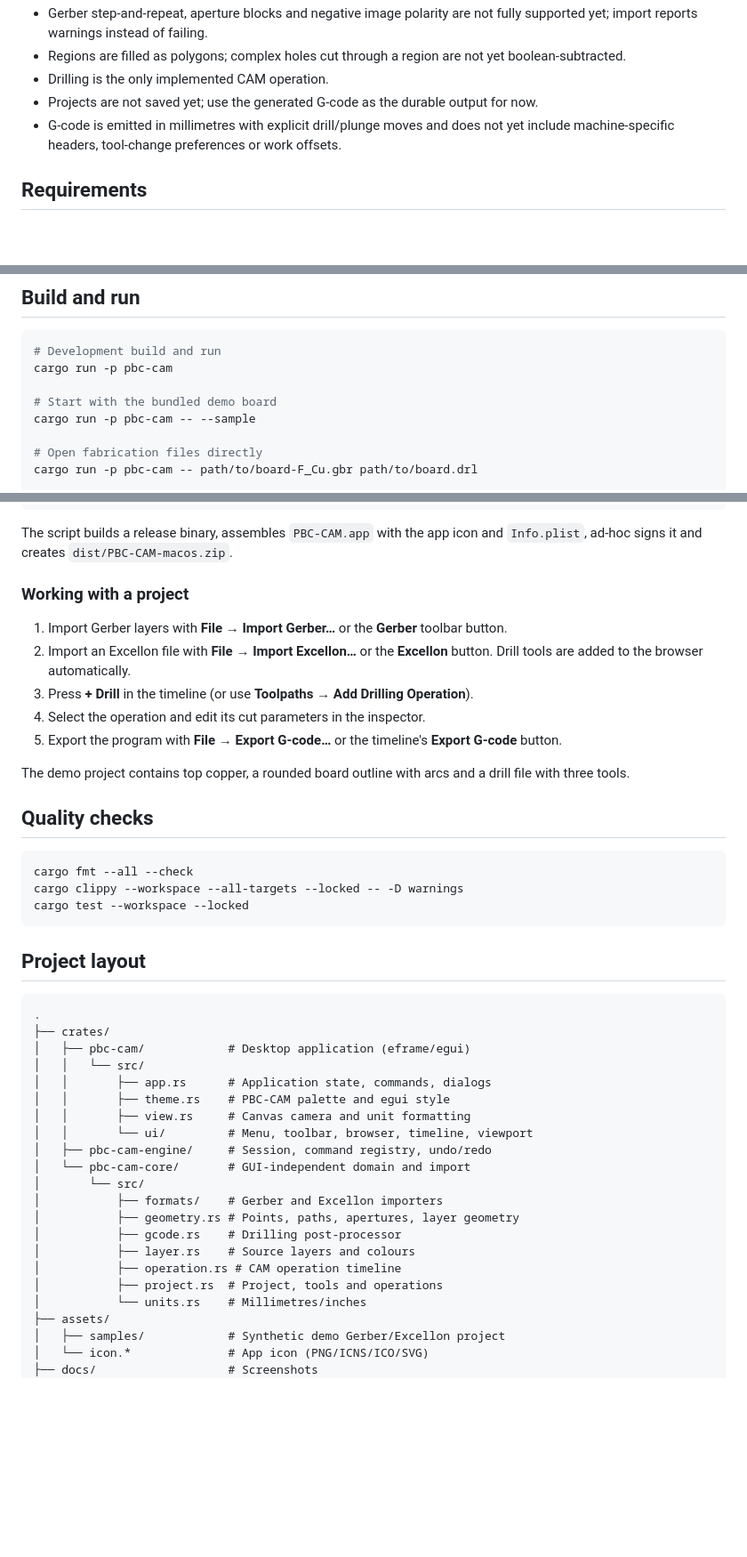
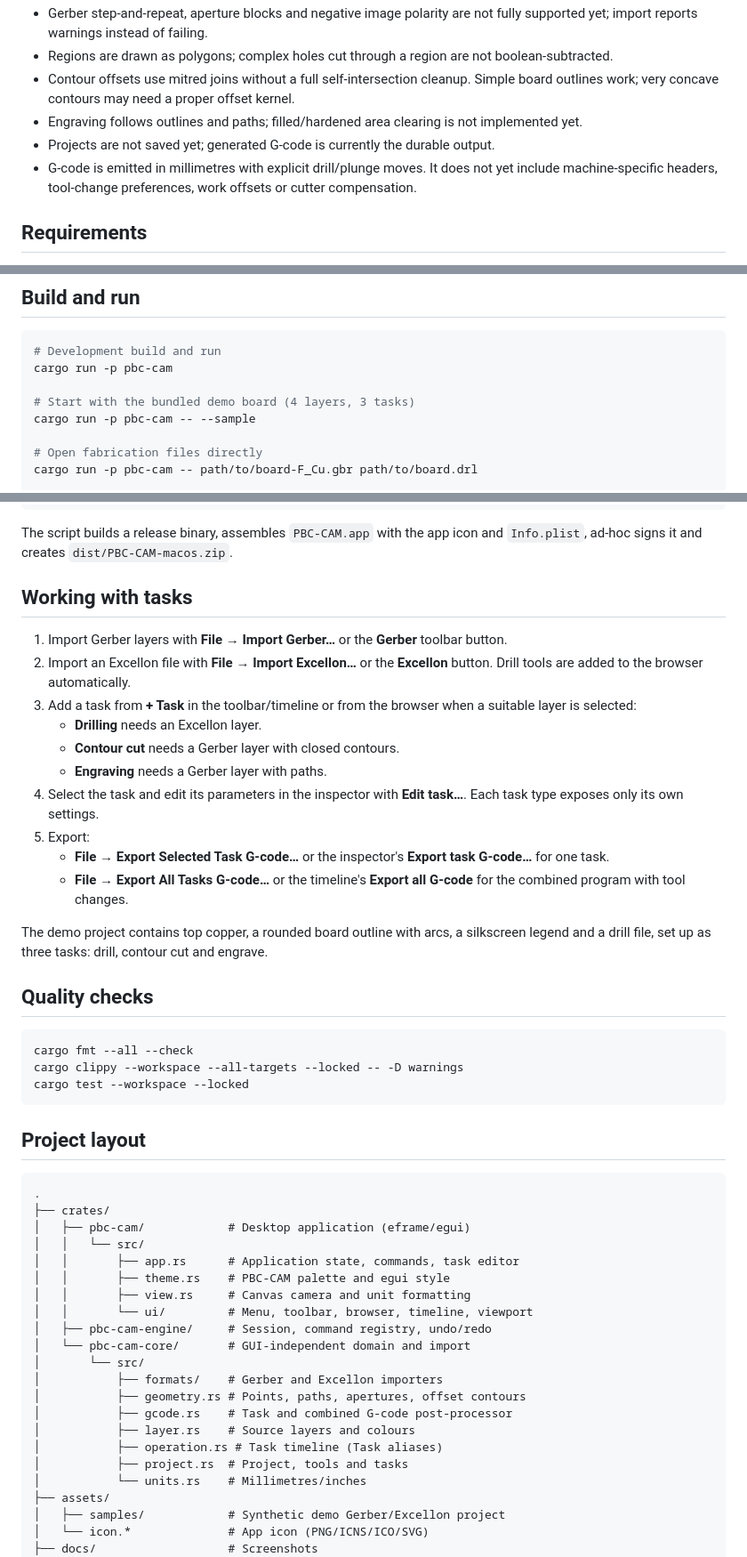
Before and after one commit to andryblack/pcb-cam, a Markdown page: README.md, 3 parts joined by grey strips. Shown at 89% size. Drawn GitHub-style; blank space fills up the shorter version.

```diff
--- a/README.md
+++ b/README.md
@@ -50,8 +60,9 @@ Next:
 - Gerber step-and-repeat, aperture blocks and negative image polarity are not fully supported yet; import reports warnings instead of failing.
-- Regions are filled as polygons; complex holes cut through a region are not yet boolean-subtracted.
-- Drilling is the only implemented CAM operation.
-- Projects are not saved yet; use the generated G-code as the durable output for now.
-- G-code is emitted in millimetres with explicit drill/plunge moves and does not yet include machine-specific headers, tool-change preferences or work offsets.
+- Regions are drawn as polygons; complex holes cut through a region are not boolean-subtracted.
+- Contour offsets use mitred joins without a full self-intersection cleanup. Simple board outlines work; very concave contours may need a proper offset kernel.
+- Engraving follows outlines and paths; filled/hardened area clearing is not implemented yet.
+- Projects are not saved yet; generated G-code is currently the durable output.
+- G-code is emitted in millimetres with explicit drill/plunge moves. It does not yet include machine-specific headers, tool-change preferences, work offsets or cutter compensation.
 
 ## Requirements
 
@@ -73,7 +84,7 @@ sudo apt-get install -y \
 # Development build and run
 cargo run -p pbc-cam
 
-# Start with the bundled demo board
+# Start with the bundled demo board (4 layers, 3 tasks)
 cargo run -p pbc-cam -- --sample
 
 # Open fabrication files directly
@@ -95,15 +106,22 @@ open dist/PBC-CAM.app
 
 The script builds a release binary, assembles `PBC-CAM.app` with the app icon and `Info.plist`, ad-hoc signs it and creates `dist/PBC-CAM-macos.zip`.
 
-### Working with a project
+## Working with tasks
 
 1. Import Gerber layers with **File → Import Gerber…** or the **Gerber** toolbar button.
 2. Import an Excellon file with **File → Import Excellon…** or the **Excellon** button. Drill tools are added to the browser automatically.
-3. Press **+ Drill** in the timeline (or use **Toolpaths → Add Drilling Operation**).
-4. Select the operation and edit its cut parameters in the inspector.
-5. Export the program with **File → Export G-code…** or the timeline's **Export G-code** button.
+3. Add a task from **+ Task** in the toolbar/timeline or from the browser when a suitable layer is selected:
+   - **Drilling** needs an Excellon layer.
+   - **Contour cut** needs a Gerber layer with closed contours.
+   - **Engraving** needs a Gerber layer with paths.
+4. Select the task and edit its parameters in the inspector with **Edit task…**. Each task type exposes only its own settings.
+5. Export:
+   - **File → Export Selected Task G-code…** or the inspector's **Export task G-code…** for one task.
+   - **File → Export All Tasks G-code…** or the timeline's **Export all G-code** for the combined program with tool changes.
 
-The demo project contains top copper, a rounded board outline with arcs and a drill file with three tools.
+The demo project contains top copper, a rounded board outline with arcs, a
+silkscreen legend and a drill file, set up as three tasks: drill, contour cut and
+engrave.
 
 ## Quality checks
 
@@ -120,7 +138,7 @@ cargo test --workspace --locked
 ├── crates/
 │   ├── pbc-cam/            # Desktop application (eframe/egui)
 │   │   └── src/
-│   │       ├── app.rs      # Application state, commands, dialogs
+│   │       ├── app.rs      # Application state, commands, task editor
 │   │       ├── theme.rs    # PBC-CAM palette and egui style
 │   │       ├── view.rs     # Canvas camera and unit formatting
 │   │       └── ui/         # Menu, toolbar, browser, timeline, viewport
@@ -128,11 +146,11 @@ cargo test --workspace --locked
 │   └── pbc-cam-core/       # GUI-independent domain and import
 │       └── src/
 │           ├── formats/    # Gerber and Excellon importers
-│           ├── geometry.rs # Points, paths, apertures, layer geometry
-│           ├── gcode.rs    # Drilling post-processor
+│           ├── geometry.rs # Points, paths, apertures, offset contours
+│           ├── gcode.rs    # Task and combined G-code post-processor
 │           ├── layer.rs    # Source layers and colours
-│           ├── operation.rs # CAM operation timeline
-│           ├── project.rs  # Project, tools and operations
+│           ├── operation.rs # Task timeline (Task aliases)
+│           ├── project.rs  # Project, tools and tasks
 │           └── units.rs    # Millimetres/inches
 ├── assets/
 │   ├── samples/            # Synthetic demo Gerber/Excellon project
```
Also changed, not shown: other parts of README.md (+26 -15 lines), assets/samples/README.md (+1 -0 lines), docs/screenshot.png, 15 other files.
